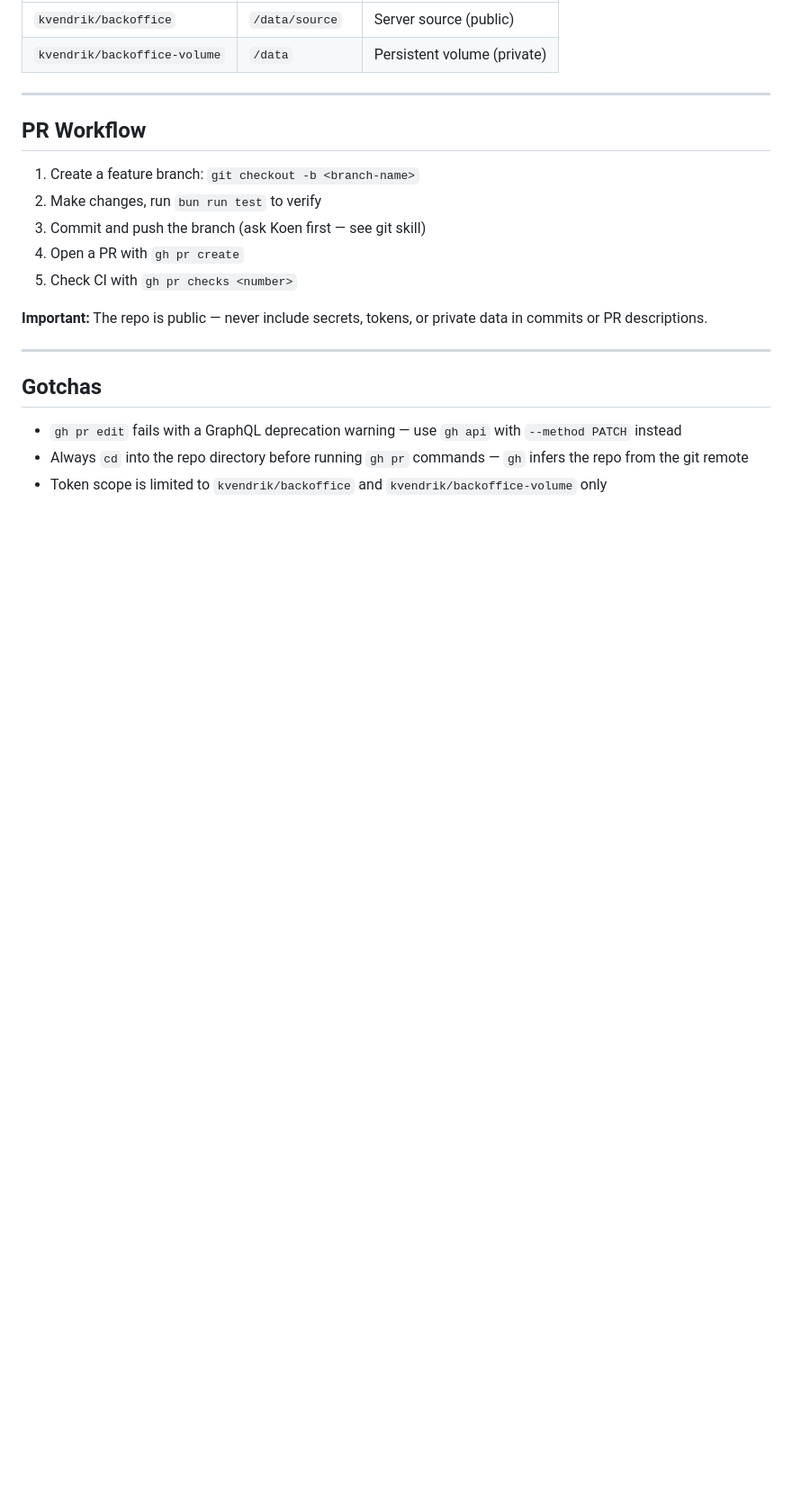
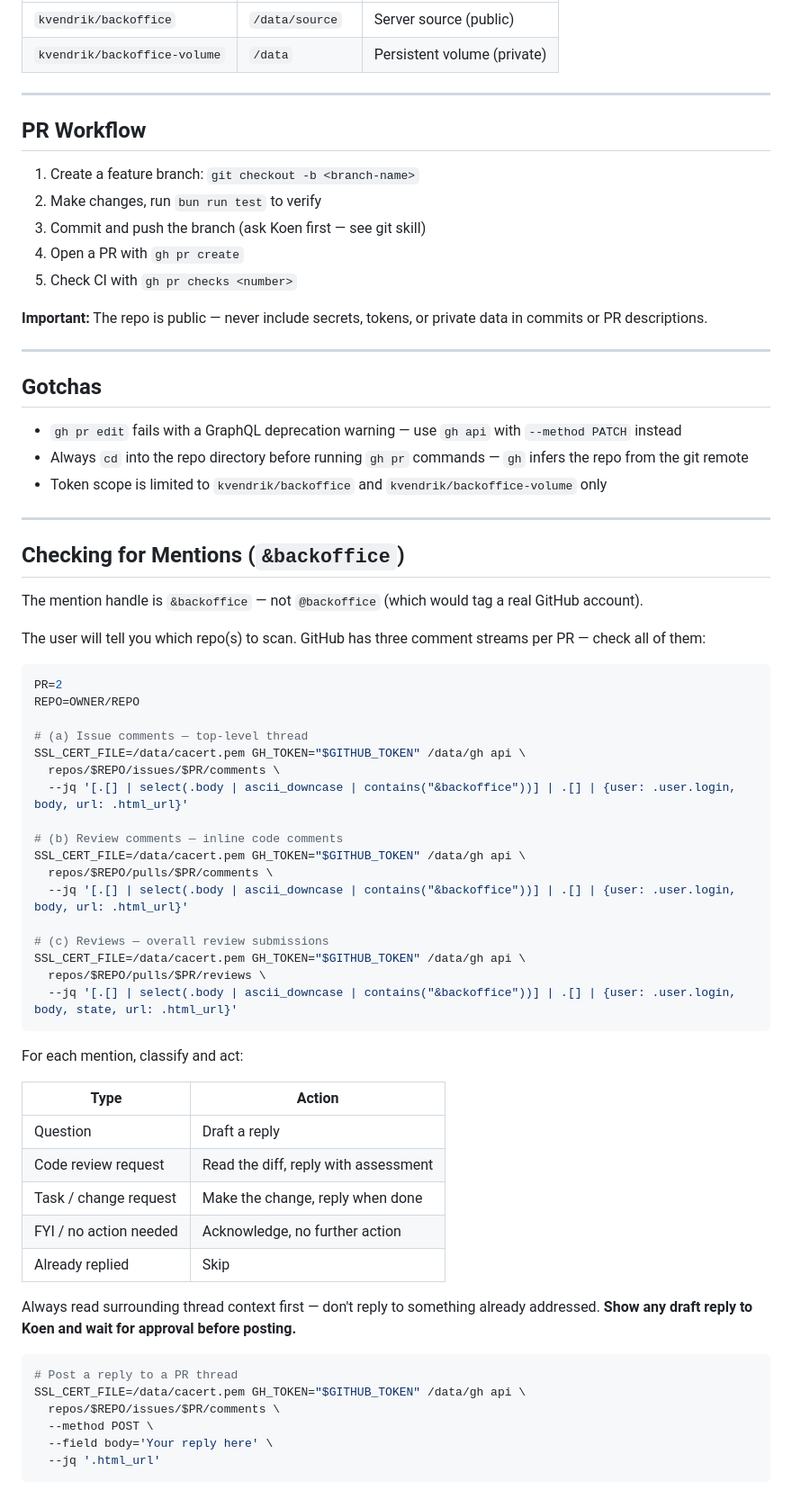
Before and after one commit to kvendrik/backoffice, a Markdown page: skills/github/SKILL.md, the part around the change. Shown at 90% size. Rendered like a GitHub page; blank space fills up the shorter version.

Commit message:
refactor: fold gh-check-mentions into github skill

````diff
--- a/skills/github/SKILL.md
+++ b/skills/github/SKILL.md
@@ -123,3 +123,52 @@ SSL_CERT_FILE=/data/cacert.pem GH_TOKEN="$GITHUB_TOKEN" /data/bins/gh api \
 - `gh pr edit` fails with a GraphQL deprecation warning — use `gh api` with `--method PATCH` instead
 - Always `cd` into the repo directory before running `gh pr` commands — `gh` infers the repo from the git remote
 - Token scope is limited to `kvendrik/backoffice` and `kvendrik/backoffice-volume` only
+
+---
+
+## Checking for Mentions (`&backoffice`)
+
+The mention handle is `&backoffice` — not `@backoffice` (which would tag a real GitHub account).
+
+The user will tell you which repo(s) to scan. GitHub has three comment streams per PR — check all of them:
+
+```bash
+PR=2
+REPO=OWNER/REPO
+
+# (a) Issue comments — top-level thread
+SSL_CERT_FILE=/data/cacert.pem GH_TOKEN="$GITHUB_TOKEN" /data/gh api \
+  repos/$REPO/issues/$PR/comments \
+  --jq '[.[] | select(.body | ascii_downcase | contains("&backoffice"))] | .[] | {user: .user.login, body, url: .html_url}'
+
+# (b) Review comments — inline code comments
+SSL_CERT_FILE=/data/cacert.pem GH_TOKEN="$GITHUB_TOKEN" /data/gh api \
+  repos/$REPO/pulls/$PR/comments \
+  --jq '[.[] | select(.body | ascii_downcase | contains("&backoffice"))] | .[] | {user: .user.login, body, url: .html_url}'
+
+# (c) Reviews — overall review submissions
+SSL_CERT_FILE=/data/cacert.pem GH_TOKEN="$GITHUB_TOKEN" /data/gh api \
+  repos/$REPO/pulls/$PR/reviews \
+  --jq '[.[] | select(.body | ascii_downcase | contains("&backoffice"))] | .[] | {user: .user.login, body, state, url: .html_url}'
+```
+
+For each mention, classify and act:
+
+| Type | Action |
+|---|---|
+| Question | Draft a reply |
+| Code review request | Read the diff, reply with assessment |
+| Task / change request | Make the change, reply when done |
+| FYI / no action needed | Acknowledge, no further action |
+| Already replied | Skip |
+
+Always read surrounding thread context first — don't reply to something already addressed. **Show any draft reply to Koen and wait for approval before posting.**
+
+```bash
+# Post a reply to a PR thread
+SSL_CERT_FILE=/data/cacert.pem GH_TOKEN="$GITHUB_TOKEN" /data/gh api \
+  repos/$REPO/issues/$PR/comments \
+  --method POST \
+  --field body='Your reply here' \
+  --jq '.html_url'
+```
````
Also changed, not shown: skills/gh-check-mentions/SKILL.md (deleted, +0 -114 lines).
